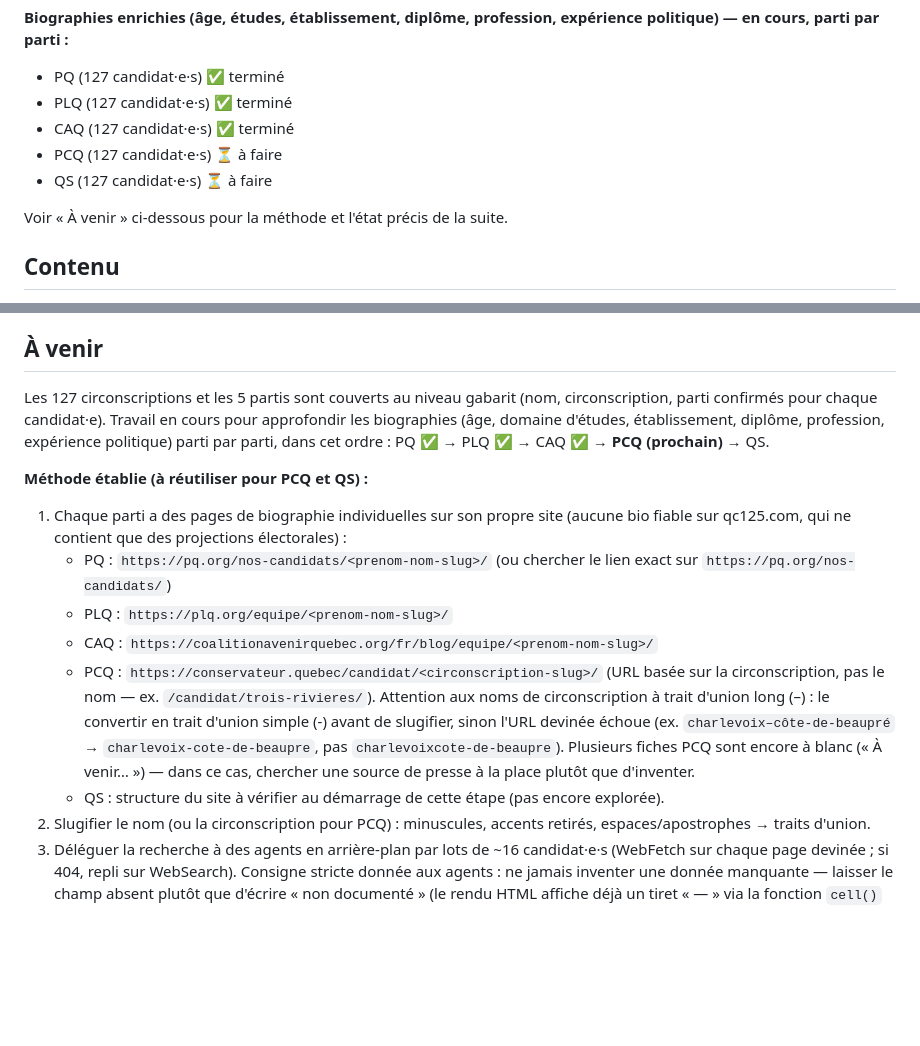
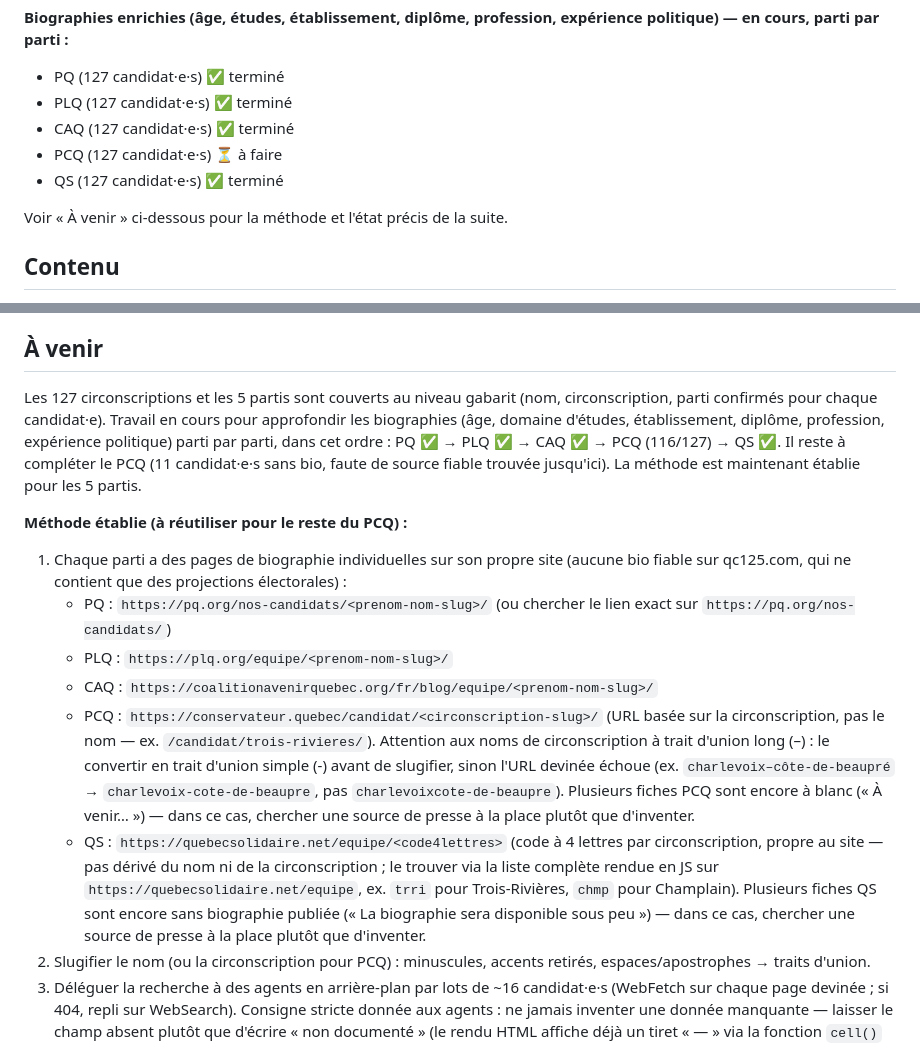
Before and after one commit to Octavian-Mihai/qc-election-26, a Markdown page: README.md, 2 parts joined by grey strips. Drawn GitHub-style; blank space fills up the shorter version.

Commit message:
Documente l'achèvement des biographies QS dans le README
Co-Authored-By: Claude Sonnet 5 <noreply@anthropic.com>

```diff
--- a/README.md
+++ b/README.md
@@ -11,7 +11,7 @@ Plateforme comparative pour l'élection générale québécoise de 2026 (5 octob
 - PLQ (127 candidat·e·s) ✅ terminé
 - CAQ (127 candidat·e·s) ✅ terminé
 - PCQ (127 candidat·e·s) ⏳ à faire
-- QS (127 candidat·e·s) ⏳ à faire
+- QS (127 candidat·e·s) ✅ terminé
 
 Voir « À venir » ci-dessous pour la méthode et l'état précis de la suite.
 
@@ -35,15 +35,15 @@ Ouvrir [`index.html`](index.html) dans un navigateur, ou consulter la version pu
 
 ## À venir
 
-Les 127 circonscriptions et les 5 partis sont couverts au niveau gabarit (nom, circonscription, parti confirmés pour chaque candidat·e). Travail en cours pour approfondir les biographies (âge, domaine d'études, établissement, diplôme, profession, expérience politique) parti par parti, dans cet ordre : PQ ✅ → PLQ ✅ → CAQ ✅ → **PCQ (prochain)** → QS.
+Les 127 circonscriptions et les 5 partis sont couverts au niveau gabarit (nom, circonscription, parti confirmés pour chaque candidat·e). Travail en cours pour approfondir les biographies (âge, domaine d'études, établissement, diplôme, profession, expérience politique) parti par parti, dans cet ordre : PQ ✅ → PLQ ✅ → CAQ ✅ → PCQ (116/127) → QS ✅. Il reste à compléter le PCQ (11 candidat·e·s sans bio, faute de source fiable trouvée jusqu'ici). La méthode est maintenant établie pour les 5 partis.
 
-**Méthode établie (à réutiliser pour PCQ et QS) :**
+**Méthode établie (à réutiliser pour le reste du PCQ) :**
 1. Chaque parti a des pages de biographie individuelles sur son propre site (aucune bio fiable sur qc125.com, qui ne contient que des projections électorales) :
    - PQ : `https://pq.org/nos-candidats/<prenom-nom-slug>/` (ou chercher le lien exact sur `https://pq.org/nos-candidats/`)
    - PLQ : `https://plq.org/equipe/<prenom-nom-slug>/`
    - CAQ : `https://coalitionavenirquebec.org/fr/blog/equipe/<prenom-nom-slug>/`
    - PCQ : `https://conservateur.quebec/candidat/<circonscription-slug>/` (URL basée sur la circonscription, pas le nom — ex. `/candidat/trois-rivieres/`). Attention aux noms de circonscription à trait d'union long (–) : le convertir en trait d'union simple (-) avant de slugifier, sinon l'URL devinée échoue (ex. `charlevoix–côte-de-beaupré` → `charlevoix-cote-de-beaupre`, pas `charlevoixcote-de-beaupre`). Plusieurs fiches PCQ sont encore à blanc (« À venir… ») — dans ce cas, chercher une source de presse à la place plutôt que d'inventer.
-   - QS : structure du site à vérifier au démarrage de cette étape (pas encore explorée).
+   - QS : `https://quebecsolidaire.net/equipe/<code4lettres>` (code à 4 lettres par circonscription, propre au site — pas dérivé du nom ni de la circonscription ; le trouver via la liste complète rendue en JS sur `https://quebecsolidaire.net/equipe`, ex. `trri` pour Trois-Rivières, `chmp` pour Champlain). Plusieurs fiches QS sont encore sans biographie publiée (« La biographie sera disponible sous peu ») — dans ce cas, chercher une source de presse à la place plutôt que d'inventer.
 2. Slugifier le nom (ou la circonscription pour PCQ) : minuscules, accents retirés, espaces/apostrophes → traits d'union.
 3. Déléguer la recherche à des agents en arrière-plan par lots de ~16 candidat·e·s (WebFetch sur chaque page devinée ; si 404, repli sur WebSearch). Consigne stricte donnée aux agents : ne jamais inventer une donnée manquante — laisser le champ absent plutôt que d'écrire « non documenté » (le rendu HTML affiche déjà un tiret « — » via la fonction `cell()` pour les champs vides).
 4. Intégrer les résultats dans le tableau `CANDIDATS` (désormais dans [`candidats.js`](candidats.js), pas `index.html`) en ajoutant seulement les champs confirmés (`age`, `domaine`, `etablissement`, `diplome`, `profession`, `experience`) ; garder `complet:false` sauf pour les 6 chef·fes de parti.
```
